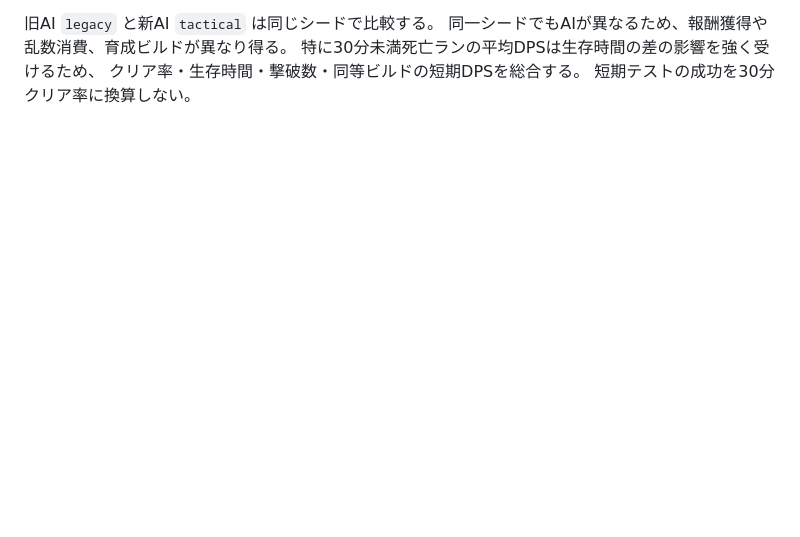
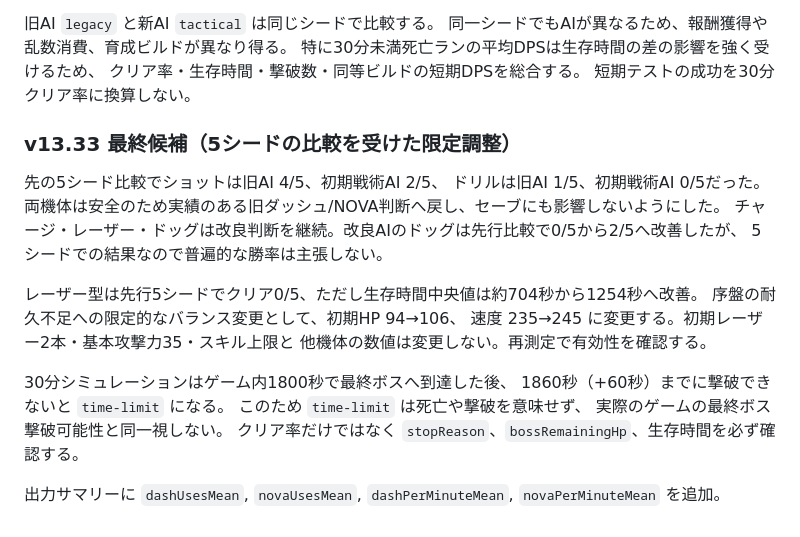
Before and after one commit to DanStars12/ankin-drift, a Markdown page: docs/BALANCE_LAB.md, the part around the change. Drawn GitHub-style; blank space fills up the shorter version.

Commit message:
docs(v13.33): record five-seed findings, hybrid adoption and limited laser HP/speed balance

```diff
--- a/docs/BALANCE_LAB.md
+++ b/docs/BALANCE_LAB.md
@@ -173,3 +173,25 @@ Remove-Item Env:ANKIN_AI_SEEDS,Env:ANKIN_AI_SECONDS,Env:ANKIN_AI_POLICY
 特に30分未満死亡ランの平均DPSは生存時間の差の影響を強く受けるため、
 クリア率・生存時間・撃破数・同等ビルドの短期DPSを総合する。
 短期テストの成功を30分クリア率に換算しない。
+
+### v13.33 最終候補（5シードの比較を受けた限定調整）
+
+先の5シード比較でショットは旧AI 4/5、初期戦術AI 2/5、
+ドリルは旧AI 1/5、初期戦術AI 0/5だった。
+両機体は安全のため実績のある旧ダッシュ/NOVA判断へ戻し、セーブにも影響しないようにした。
+チャージ・レーザー・ドッグは改良判断を継続。改良AIのドッグは先行比較で0/5から2/5へ改善したが、
+5シードでの結果なので普遍的な勝率は主張しない。
+
+レーザー型は先行5シードでクリア0/5、ただし生存時間中央値は約704秒から1254秒へ改善。
+序盤の耐久不足への限定的なバランス変更として、初期HP 94→106、
+速度 235→245 に変更する。初期レーザー2本・基本攻撃力35・スキル上限と
+他機体の数値は変更しない。再測定で有効性を確認する。
+
+30分シミュレーションはゲーム内1800秒で最終ボスへ到達した後、
+1860秒（+60秒）までに撃破できないと `time-limit` になる。
+このため `time-limit` は死亡や撃破を意味せず、
+実際のゲームの最終ボス撃破可能性と同一視しない。
+クリア率だけではなく `stopReason`、`bossRemainingHp`、生存時間を必ず確認する。
+
+出力サマリーに `dashUsesMean`, `novaUsesMean`,
+`dashPerMinuteMean`, `novaPerMinuteMean` を追加。
```
